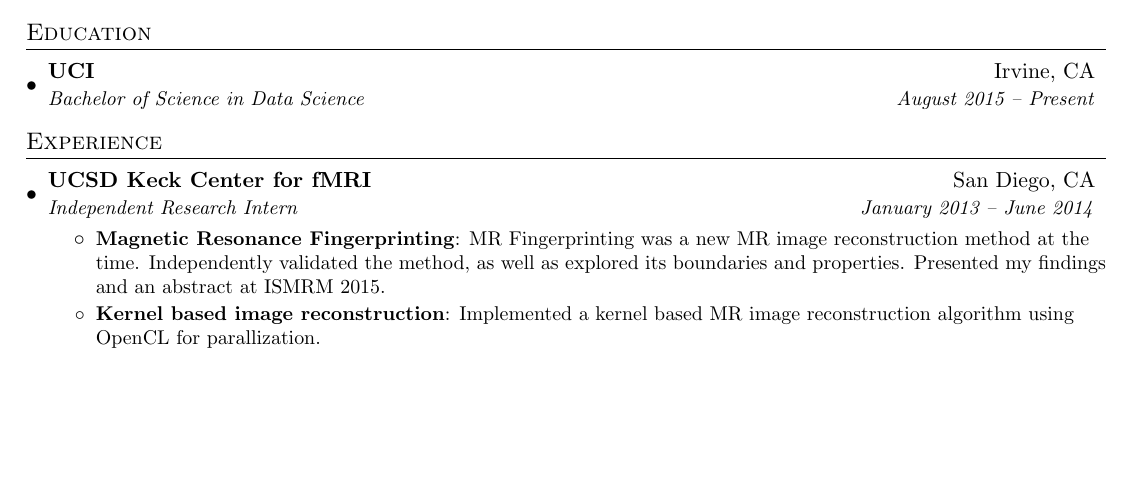
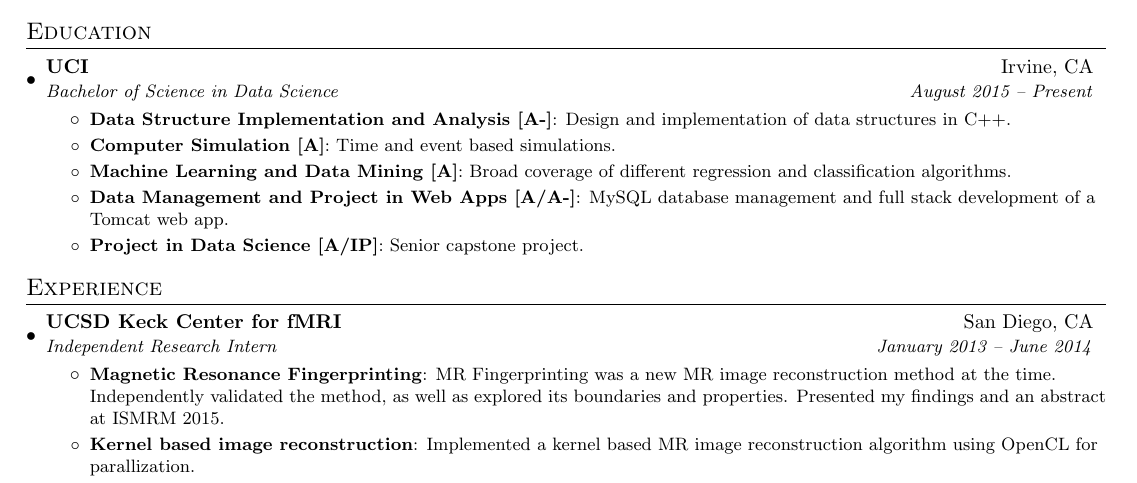
Before and after one commit to mwong94/resume, a LaTeX CV (resume.tex): part of the page, cut so that both start at the same text, the shorter picture padded with empty space. Compiled offline with pdfLaTeX.

Commit message:
update
- added relevant coursework
- resize font to make everything fit

```diff
--- a/resume.tex
+++ b/resume.tex
@@ -1,4 +1,4 @@
-\documentclass[letterpaper,11pt]{article}
+\documentclass[letterpaper,10pt]{article}
 
 \usepackage{latexsym}
 \usepackage[empty]{fullpage}
@@ -79,6 +79,16 @@
     \resumeSubheading
       {UCI}{Irvine, CA}
       {Bachelor of Science in Data Science}{August 2015 -- Present}
+      \resumeItemListStart
+        \resumeItem{Data Structure Implementation and Analysis [A-]}{Design and
+          implementation of data structures in C++.}
+        \resumeItem{Computer Simulation [A]}{Time and event based simulations.}
+        \resumeItem{Machine Learning and Data Mining [A]}{Broad coverage of
+          different regression and classification algorithms.}
+        \resumeItem{Data Management and Project in Web Apps [A/A-]}{MySQL database management
+          and full stack development of a Tomcat web app.}
+        \resumeItem{Project in Data Science [A/IP]}{Senior capstone project.}
+      \resumeItemListEnd
   \resumeSubHeadingListEnd
 
 
```
Also changed, not shown: resume.pdf, resume.tex (3 more changed lines). Lines whose indentation alone changed are shown as unchanged.
